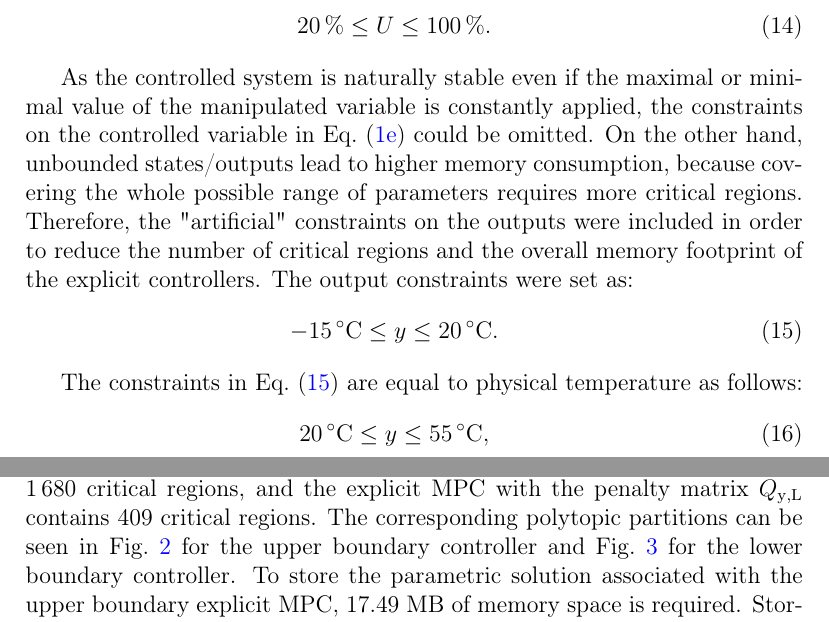
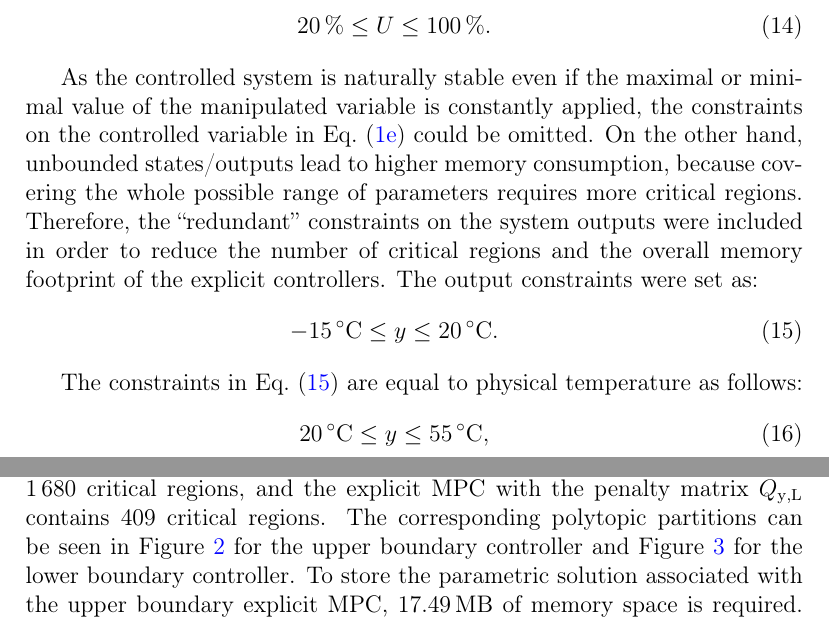
Before and after one commit to LenkaGal/self_tunable_HE, a LaTeX paper (paper/JoPC/main.tex): two parts of pages 15 and 16 of 34, joined at a grey line, cut so that both start at the same text. Compiled offline with pdfLaTeX.

Commit message:
Paper: update

```diff
--- a/paper/JoPC/main.tex
+++ b/paper/JoPC/main.tex
@@ -506,7 +506,7 @@ where the variable $u$ represents the control inputs in the deviation form. The
 	20\,\% \le U \le 100\,\%.
 \end{eqnarray}
 
-As the controlled system is naturally stable even if the maximal or minimal value of the manipulated variable is constantly applied, the constraints on the controlled variable in Eq.~\eqref{eq:mpc_problem_state_constraints} could be omitted. On the other hand, unbounded states/outputs lead to higher memory consumption, because covering the whole possible range of parameters requires more critical regions. Therefore, the "artificial" constraints on the outputs were included in order to reduce the number of critical regions and the overall memory footprint of the explicit controllers. The output constraints were set as:
+As the controlled system is naturally stable even if the maximal or minimal value of the manipulated variable is constantly applied, the constraints on the controlled variable in Eq.~\eqref{eq:mpc_problem_state_constraints} could be omitted. On the other hand, unbounded states/outputs lead to higher memory consumption, because covering the whole possible range of parameters requires more critical regions. Therefore, the ``redundant'' constraints on the system outputs were included in order to reduce the number of critical regions and the overall memory footprint of the explicit controllers. The output constraints were set as:
 \begin{eqnarray}
 	\label{eq:y_const}
 	-15\,^{\circ}\mathrm{C} \le y \le 20\,^{\circ}\mathrm{C}.
@@ -522,7 +522,7 @@ which corresponds to the range of temperature values which are achievable in the
 The penalty matrices of the problem in Eq.~\eqref{eq:mpc_problem} were systematically tuned and the corresponding control was implemented on the laboratory heat exchanger for each of the considered explicit MPC setups.
 First, the aim of tuning was to determine, which penalty matrix is the most suitable for real-time tuning. Based on the set of experimentally collected data, the most significant effect on the control trajectories had tuning the penalty matrix $Q_\mathrm{y}$, while still preserving a satisfactory control performance, i.e., without steady-state control error and significant oscillations around the reference value. Next, the boundary values of the tunable matrix $Q_\mathrm{y}$ were tuned as $Q_\mathrm{y, L}$ = 100 and $Q_\mathrm{y, U}$ = 1\,000. The built-in integrator was penalized with the fixed penalty matrix $Q_\mathrm{I}$ = 1 and the control input with the fixed penalty matrix $R$ = 10. The prediction horizon $N$ was set to 20 control steps. The explicit model predictive controllers were constructed in MATLAB R2020b using the Multi-Parametric Toolbox 3~\cite{mpt_conf}.
 
-The explicit MPC corresponding to the penalty matrix $Q_\mathrm{y, U}$ contains 1\,680 critical regions, and the explicit MPC with the penalty matrix $Q_\mathrm{y, L}$ contains 409 critical regions. The corresponding polytopic partitions can be seen in Fig.~\ref{fig:partition_U} for the upper boundary controller and Fig.~\ref{fig:partition_L} for the lower boundary controller. To store the parametric solution associated with the upper boundary explicit MPC, 17.49 MB of memory space is required. Storing the lower boundary explicit MPC, one needs 4.33 MB of memory space.
+The explicit MPC corresponding to the penalty matrix $Q_\mathrm{y, U}$ contains 1\,680 critical regions, and the explicit MPC with the penalty matrix $Q_\mathrm{y, L}$ contains 409 critical regions. The corresponding polytopic partitions can be seen in Figure~\ref{fig:partition_U} for the upper boundary controller and Figure~\ref{fig:partition_L} for the lower boundary controller. To store the parametric solution associated with the upper boundary explicit MPC, 17.49\,MB of memory space is required. Storing the lower boundary explicit MPC, one needs 4.33\,MB of memory space.
 
 \begin{figure}
 	\begin{center}
```
